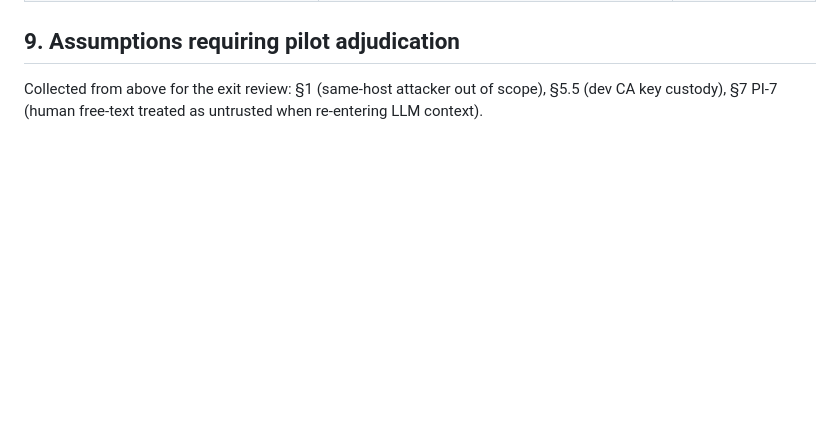
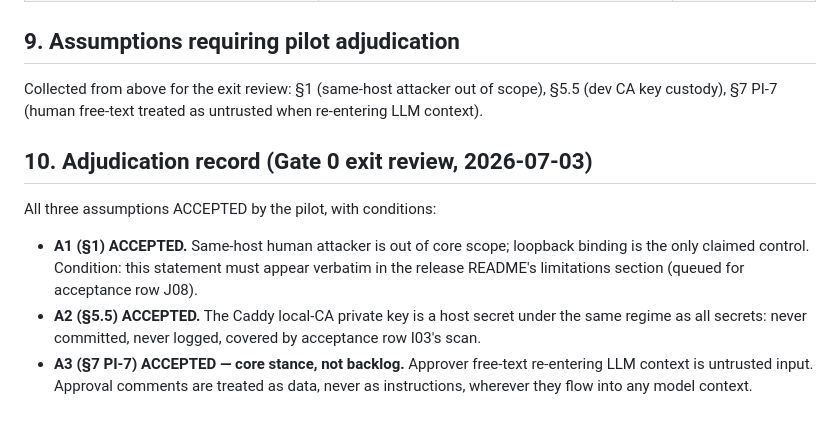
Before and after one commit to ChandanaNandi/closcall, a Markdown page: docs/threat-model.md, the part around the change. Rendered like a GitHub page; blank space fills up the shorter version.

Commit message:
docs: record pilot adjudication of threat-model assumptions A1-A3

```diff
--- a/docs/threat-model.md
+++ b/docs/threat-model.md
@@ -183,3 +183,16 @@ From 04 §10 and Bible §2.8/§17 — each blocks rather than degrades:
 
 Collected from above for the exit review: §1 (same-host attacker out of scope), §5.5 (dev CA key
 custody), §7 PI-7 (human free-text treated as untrusted when re-entering LLM context).
+
+## 10. Adjudication record (Gate 0 exit review, 2026-07-03)
+
+All three assumptions ACCEPTED by the pilot, with conditions:
+
+- **A1 (§1) ACCEPTED.** Same-host human attacker is out of core scope; loopback binding is the
+  only claimed control. Condition: this statement must appear verbatim in the release README's
+  limitations section (queued for acceptance row J08).
+- **A2 (§5.5) ACCEPTED.** The Caddy local-CA private key is a host secret under the same regime as
+  all secrets: never committed, never logged, covered by acceptance row I03's scan.
+- **A3 (§7 PI-7) ACCEPTED — core stance, not backlog.** Approver free-text re-entering LLM context
+  is untrusted input. Approval comments are treated as data, never as instructions, wherever they
+  flow into any model context.
```
